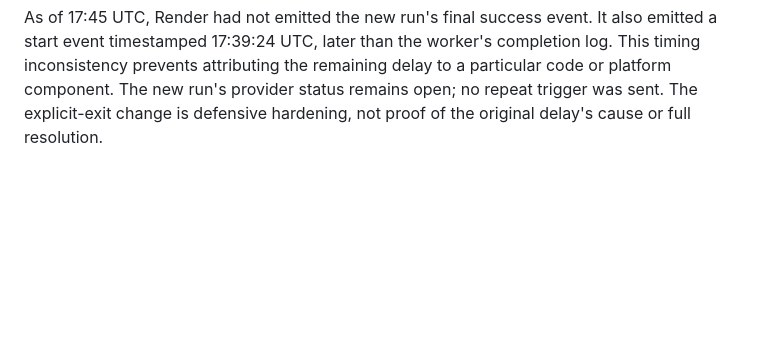
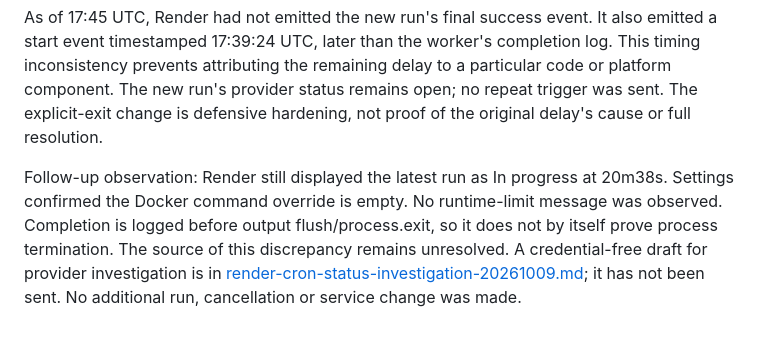
Before and after one commit to ANALOGGIT-624/analog-adventures-adv-brand-portal, a Markdown page: docs/reliability-review-20261009.md, the part around the change. Drawn GitHub-style; blank space fills up the shorter version.

Commit message:
Prepare provider investigation of persistent cron status discrepancy

```diff
--- a/docs/reliability-review-20261009.md
+++ b/docs/reliability-review-20261009.md
@@ -235,3 +235,12 @@ completion log. This timing inconsistency prevents attributing the remaining
 delay to a particular code or platform component. The new run's provider status
 remains open; no repeat trigger was sent. The explicit-exit change is defensive
 hardening, not proof of the original delay's cause or full resolution.
+
+
+Follow-up observation: Render still displayed the latest run as In progress at
+20m38s. Settings confirmed the Docker command override is empty. No runtime-limit
+message was observed. Completion is logged before output flush/process.exit, so
+it does not by itself prove process termination. The source of this discrepancy
+remains unresolved. A credential-free draft for provider investigation is in
+[render-cron-status-investigation-20261009.md](render-cron-status-investigation-20261009.md);
+it has not been sent. No additional run, cancellation or service change was made.
```
Also changed, not shown: docs/render-cron-status-investigation-20261009.md (added, +35 -0 lines).
